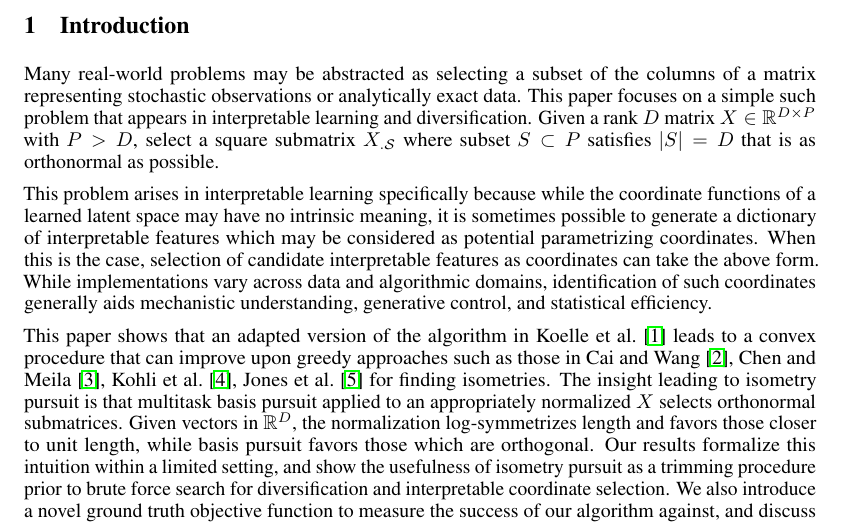
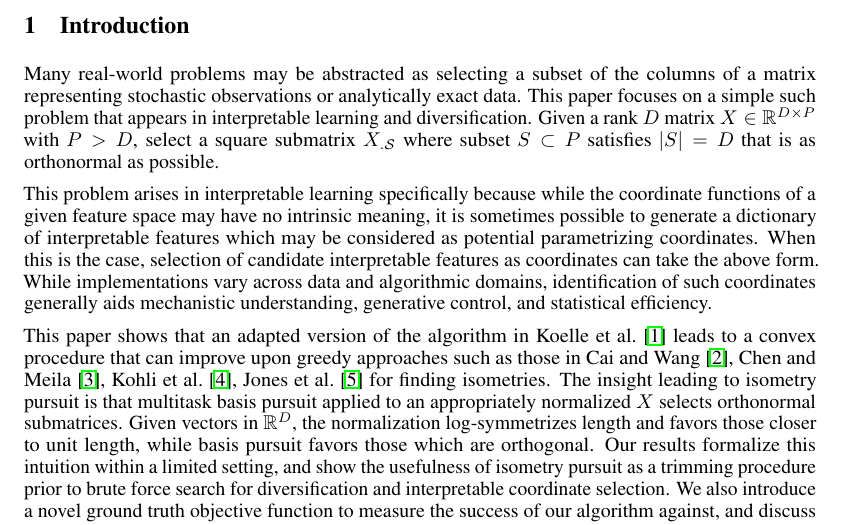
Before and after one commit to sjkoelle/isometry-pursuit, a LaTeX paper (workshoppaper/main.tex, which reads workshoppaper/introduction.tex): part of page 1 of 18, cut so that both start at the same text. Compiled offline with pdfLaTeX.

Commit message:
very proud

```diff
--- a/workshoppaper/introduction.tex
+++ b/workshoppaper/introduction.tex
@@ -5,7 +5,7 @@ Many real-world problems may be abstracted as selecting a subset of the columns
 This paper focuses on a simple such problem that appears in interpretable learning and diversification.
 Given a rank $D$ matrix $ X \in \mathbb R^{D \times P}$ with $P > D$, select a square submatrix $ X_{.\mathcal S}$ where subset $ S \subset P$ satisfies $| S| = D$ that is as orthonormal as possible.
 
-This problem arises in interpretable learning specifically because while the coordinate functions of a learned latent space may have no intrinsic meaning, it is sometimes possible to generate a dictionary of interpretable features which may be considered as potential parametrizing coordinates.
+This problem arises in interpretable learning specifically because while the coordinate functions of a given feature space may have no intrinsic meaning, it is sometimes possible to generate a dictionary of interpretable features which may be considered as potential parametrizing coordinates.
 When this is the case, selection of candidate interpretable features as coordinates can take the above form.
 While implementations vary across data and algorithmic domains, identification of such coordinates generally aids mechanistic understanding, generative control, and statistical efficiency.
 
```
Also changed, not shown: workshoppaper/main.pdf.
